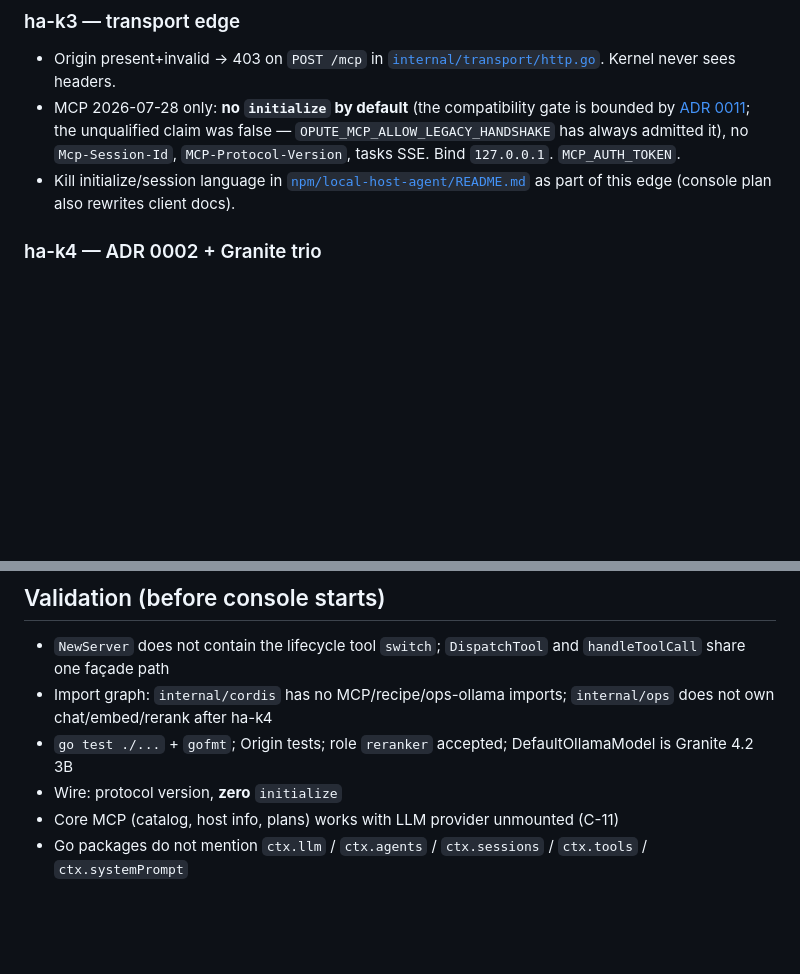
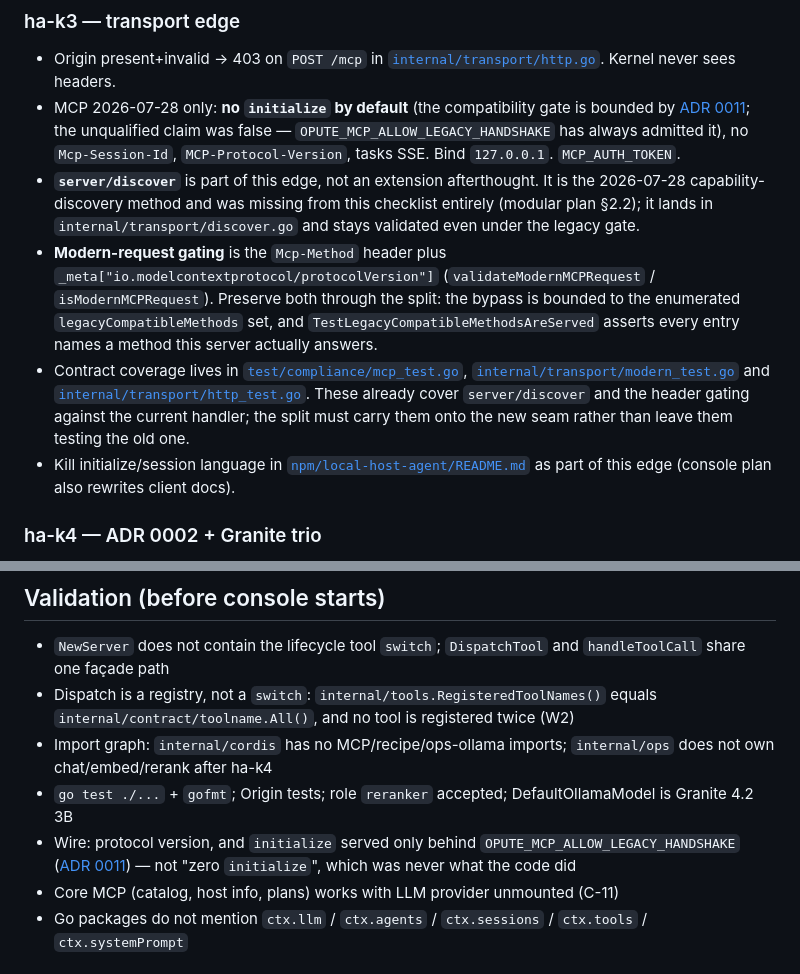
Before and after one commit to wunderous/host-agents, a Markdown page: .agents/plans/2026-08-26-host-agent-cordis-kernel.md, 2 parts joined by grey strips. Rendered like a GitHub page; blank space fills up the shorter version.

```diff
--- a/.agents/plans/2026-08-26-host-agent-cordis-kernel.md
+++ b/.agents/plans/2026-08-26-host-agent-cordis-kernel.md
@@ -86,6 +86,9 @@ Layout after this: `cmd/` mounts `cordis.Context`; `internal/cordis` kernel; `in
 
 - Origin present+invalid → 403 on `POST /mcp` in [`internal/transport/http.go`](../../internal/transport/http.go). Kernel never sees headers.
 - MCP 2026-07-28 only: **no `initialize` by default** (the compatibility gate is bounded by [ADR 0011](../../docs/adr/0011-legacy-handshake-compatibility-gate.md); the unqualified claim was false — `OPUTE_MCP_ALLOW_LEGACY_HANDSHAKE` has always admitted it), no `Mcp-Session-Id`, `MCP-Protocol-Version`, tasks SSE. Bind `127.0.0.1`. `MCP_AUTH_TOKEN`.
+- **`server/discover`** is part of this edge, not an extension afterthought. It is the 2026-07-28 capability-discovery method and was missing from this checklist entirely (modular plan §2.2); it lands in `internal/transport/discover.go` and stays validated even under the legacy gate.
+- **Modern-request gating** is the `Mcp-Method` header plus `_meta["io.modelcontextprotocol/protocolVersion"]` (`validateModernMCPRequest` / `isModernMCPRequest`). Preserve both through the split: the bypass is bounded to the enumerated `legacyCompatibleMethods` set, and `TestLegacyCompatibleMethodsAreServed` asserts every entry names a method this server actually answers.
+- Contract coverage lives in [`test/compliance/mcp_test.go`](../../test/compliance/mcp_test.go), [`internal/transport/modern_test.go`](../../internal/transport/modern_test.go) and [`internal/transport/http_test.go`](../../internal/transport/http_test.go). These already cover `server/discover` and the header gating against the current handler; the split must carry them onto the new seam rather than leave them testing the old one.
 - Kill initialize/session language in [`npm/local-host-agent/README.md`](../../npm/local-host-agent/README.md) as part of this edge (console plan also rewrites client docs).
 
 ### ha-k4 — ADR 0002 + Granite trio
@@ -116,9 +119,10 @@ Rewrite HA AGENTS, ADR 0002 notes, RFC 0001 (reclassify TUI as the sibling conso
 ## Validation (before console starts)
 
 - `NewServer` does not contain the lifecycle tool `switch`; `DispatchTool` and `handleToolCall` share one façade path
+- Dispatch is a registry, not a `switch`: `internal/tools.RegisteredToolNames()` equals `internal/contract/toolname.All()`, and no tool is registered twice (W2)
 - Import graph: `internal/cordis` has no MCP/recipe/ops-ollama imports; `internal/ops` does not own chat/embed/rerank after ha-k4
 - `go test ./...` + `gofmt`; Origin tests; role `reranker` accepted; DefaultOllamaModel is Granite 4.2 3B
-- Wire: protocol version, **zero** `initialize`
+- Wire: protocol version, and `initialize` served only behind `OPUTE_MCP_ALLOW_LEGACY_HANDSHAKE` ([ADR 0011](../../docs/adr/0011-legacy-handshake-compatibility-gate.md)) — not "zero `initialize`", which was never what the code did
 - Core MCP (catalog, host info, plans) works with LLM provider unmounted (C-11)
 - Go packages do not mention `ctx.llm` / `ctx.agents` / `ctx.sessions` / `ctx.tools` / `ctx.systemPrompt`
 
```
Also changed, not shown: .agents/plans/2026-08-27-modular-cordis-architecture.md (+17 -1 lines).
